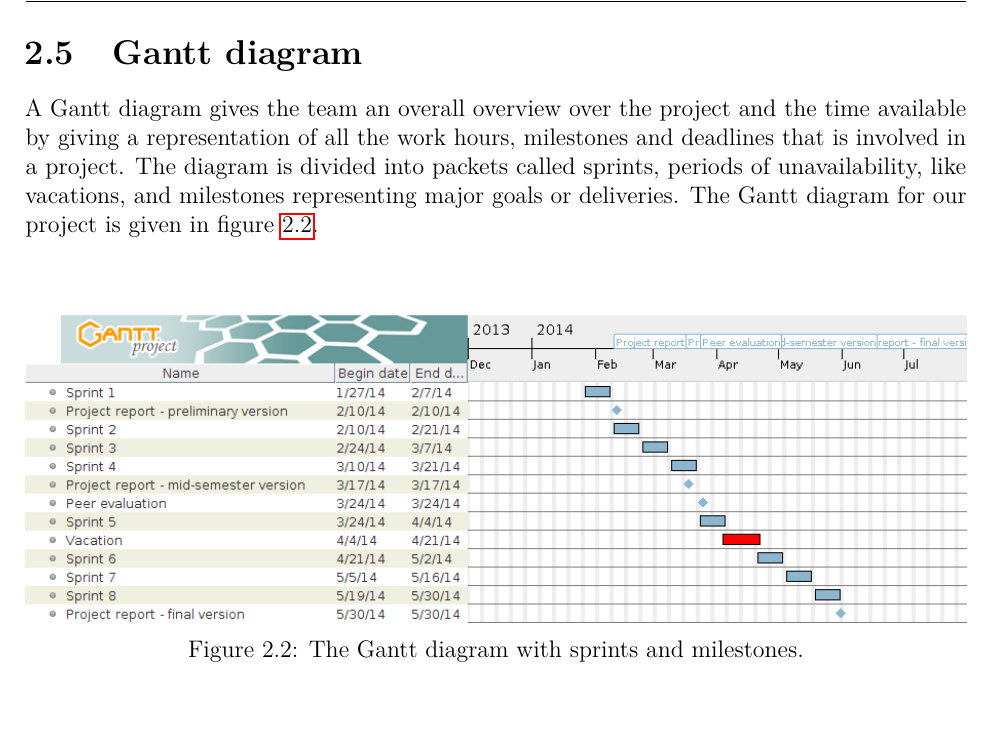
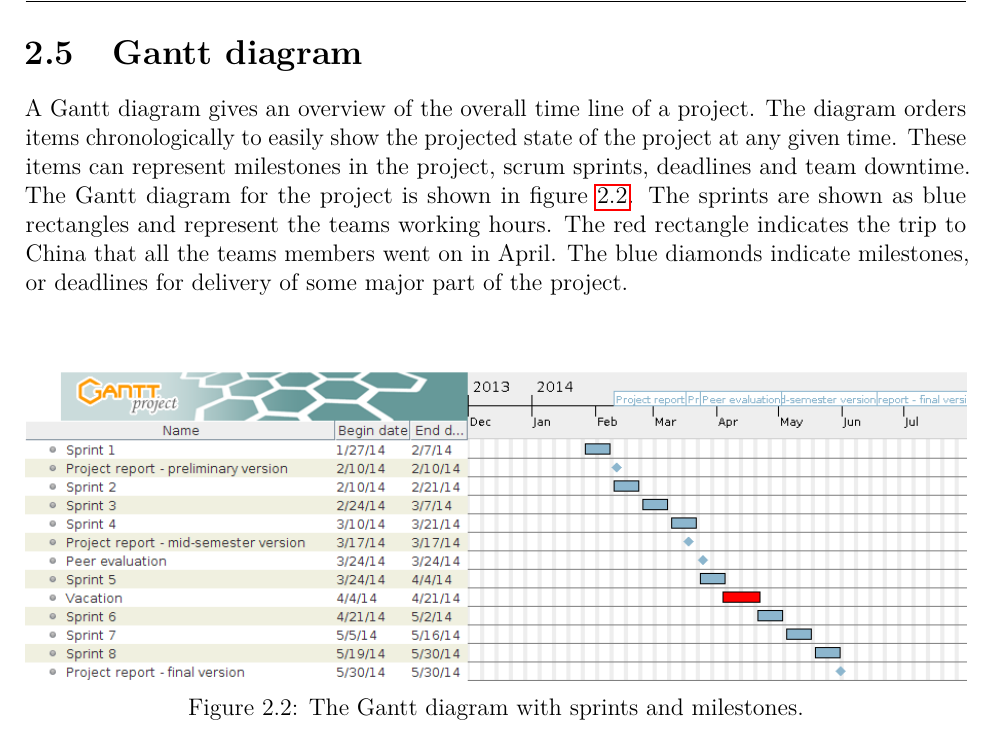
Before and after one commit to haavardlian/IT2901, a LaTeX thesis (report/rapport.tex, which reads report/ch/prestudy/sec/gantt.tex): part of page 21 of 66, cut so that both start at the same text. Compiled offline with pdfLaTeX.

Commit message:
Refactored gantt section

```diff
--- a/report/ch/prestudy/sec/gantt.tex
+++ b/report/ch/prestudy/sec/gantt.tex
@@ -1,8 +1,8 @@
 \section{Gantt diagram}
 \label{sec:gantt}
 
-A Gantt diagram gives the team an overall overview over the project and the time available by giving a representation of all the work hours, milestones and deadlines that is involved in a project. The diagram is divided into packets called sprints, periods of unavailability, like vacations, and milestones representing major goals or deliveries.
-The Gantt diagram for our project is given in figure~\ref{fig:gantt}.
+A Gantt diagram gives an overview of the overall time line of a project. The diagram orders items chronologically to easily show the projected state of the project at any given time. These items can represent milestones in the project, scrum sprints, deadlines and team downtime.
+The Gantt diagram for the project is shown in figure~\ref{fig:gantt}. The sprints are shown as blue rectangles and represent the teams working hours. The red rectangle indicates the trip to China that all the teams members went on in April. The blue diamonds indicate milestones, or deadlines for delivery of some major part of the project.
 
 
 \begin{figure}[H]
```
